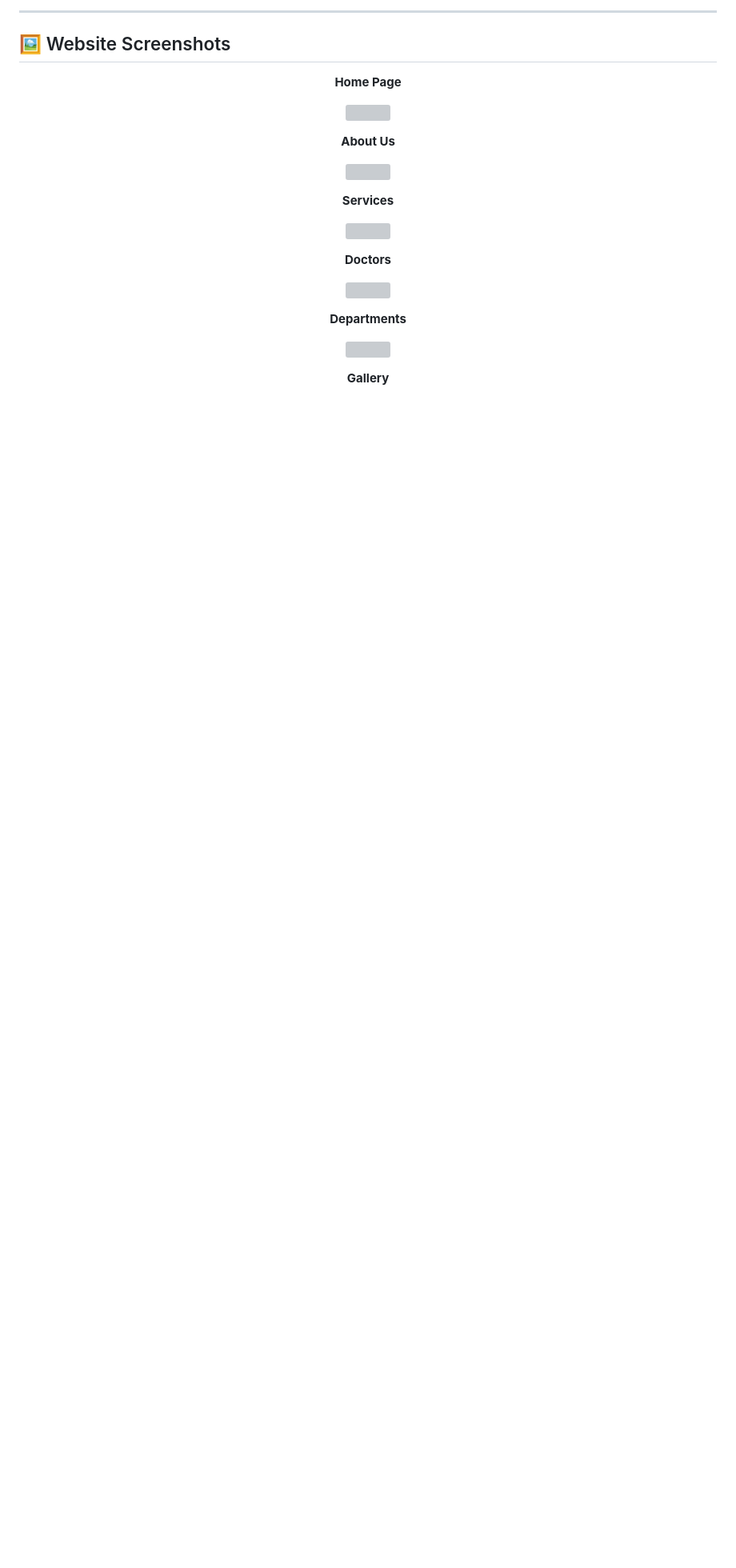
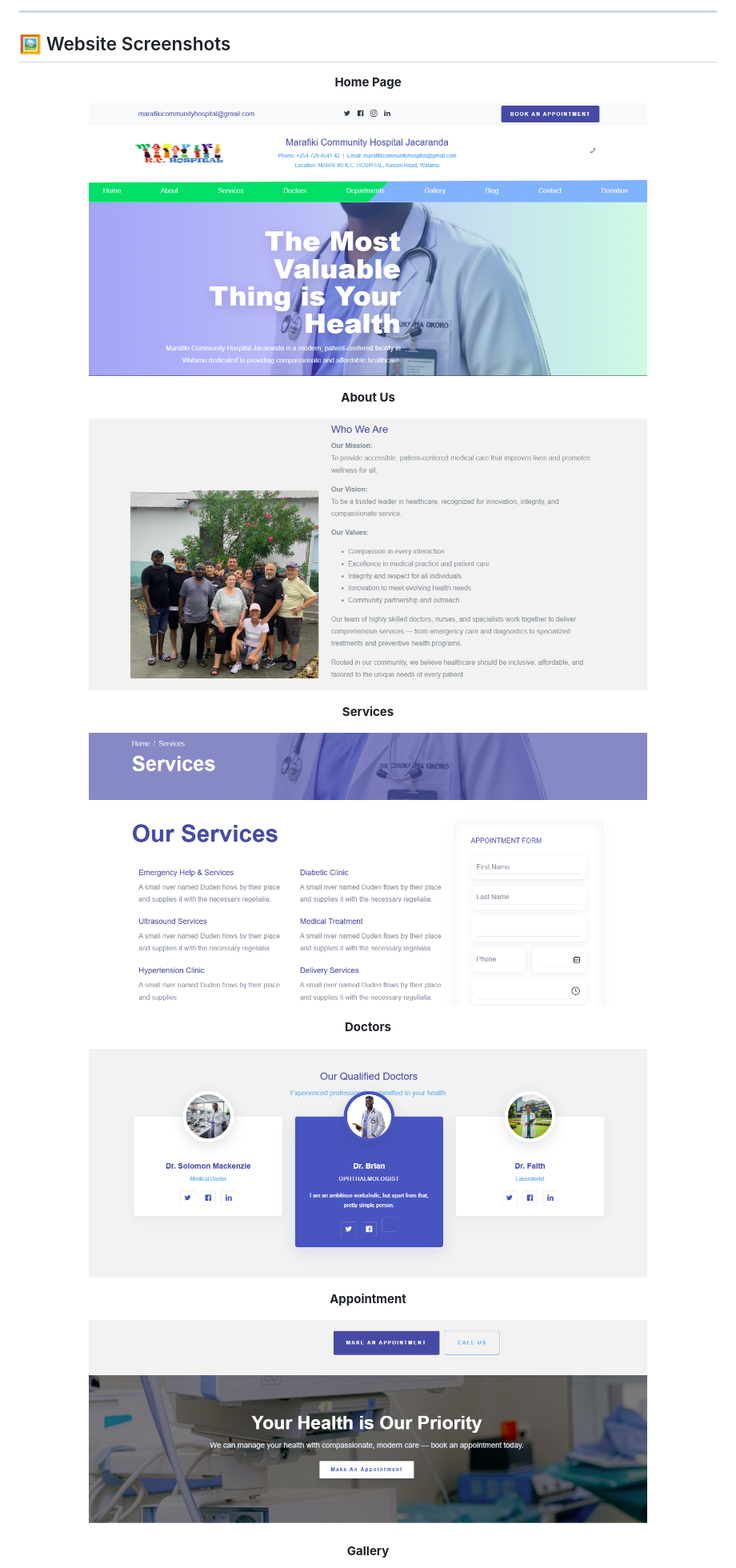
Before and after one commit to amoney79/Hospital-Website, a Markdown page: README.md, the part around the change printed below. Shown: that part at 80% size. Rendered like a GitHub page; blank space fills up the shorter version; grey boxes are pictures that could not be loaded.

Commit message:
Update image links to use absolute URLs

```diff
--- a/README.md
+++ b/README.md
@@ -94,18 +94,18 @@ The website supports the hospital’s mission by improving communication, visibi
 ## 🖼️ Website Screenshots
 
 <p align="center"><b>Home Page</b></p>
-<p align="center"><img src="images/screenshots/HOME.png" width="80%"></p>
+<p align="center"><img src="https://github.com/amoney79/Hospital-Website/blob/master/health/images/screenshots/HOME.png" width="80%"></p>
 
 <p align="center"><b>About Us</b></p>
-<p align="center"><img src="images/screenshots/about.png" width="80%"></p>
+<p align="center"><img src="https://github.com/amoney79/Hospital-Website/blob/master/health/images/screenshots/about.png" width="80%"></p>
 
 <p align="center"><b>Services</b></p>
-<p align="center"><img src="images/screenshots/services.png" width="80%"></p>
+<p align="center"><img src="https://github.com/amoney79/Hospital-Website/blob/master/health/images/screenshots/services.png" width="80%"></p>
 
 <p align="center"><b>Doctors</b></p>
-<p align="center"><img src="images/screenshots/doctors.png" width="80%"></p>
+<p align="center"><img src="https://github.com/amoney79/Hospital-Website/blob/master/health/images/screenshots/doctors.png" width="80%"></p>
 
-<p align="center"><b>Departments</b></p>
-<p align="center"><img src="images/screenshots/appointment.png" width="80%"></p>
+<p align="center"><b>Appointment</b></p>
+<p align="center"><img src="https://github.com/amoney79/Hospital-Website/blob/master/health/images/screenshots/appointment.png" width="80%"></p>
 
 <p align="center"><b>Gallery</b></p>
```
Also changed, not shown: other parts of README.md (+4 -4 lines).
